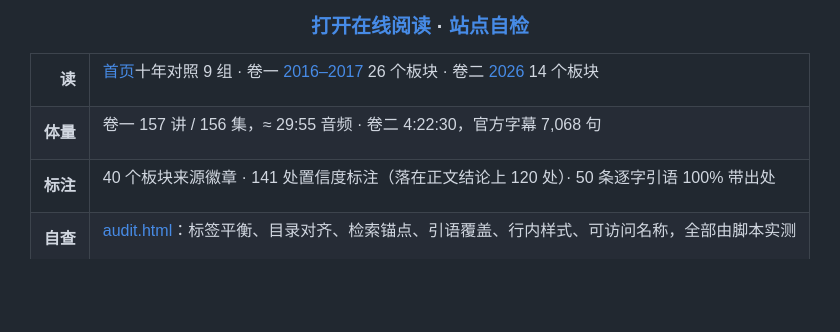
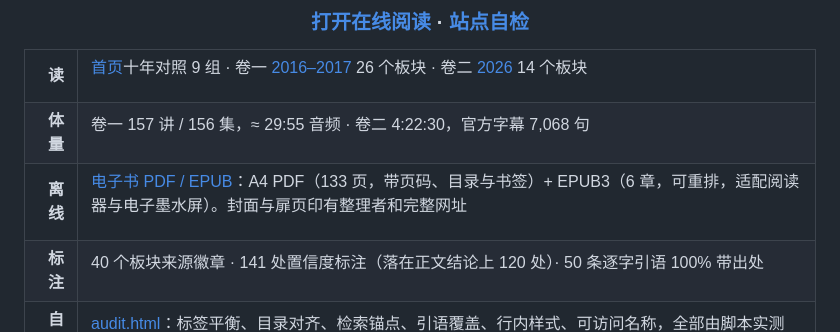
Before and after one commit to strangeyu911-tech/justin-sun-corpus, a Markdown page: README.md, the part around one of its changes. Drawn GitHub-style; blank space fills up the shorter version.

Commit message:
docs(readme): 加电子书入口（PDF / EPUB，Release ebook-2026-10）

```diff
--- a/README.md
+++ b/README.md
@@ -30,6 +31,11 @@
 <tr><td align="right" nowrap><b>体量</b></td><td align="left">
 
 卷一 157 讲 / 156 集，≈ 29:55 音频 · 卷二 4:22:30，官方字幕 7,068 句
+
+</td></tr>
+<tr><td align="right" nowrap><b>离线</b></td><td align="left">
+
+[电子书 PDF / EPUB](https://github.com/strangeyu911-tech/justin-sun-corpus/releases/tag/ebook-2026-10)：A4 PDF（133 页，带页码、目录与书签）+ EPUB3（6 章，可重排，适配阅读器与电子墨水屏）。封面与扉页印有整理者和完整网址
 
 </td></tr>
 <tr><td align="right" nowrap><b>标注</b></td><td align="left">
```
Also changed, not shown: other parts of README.md (+1 -0 lines).
